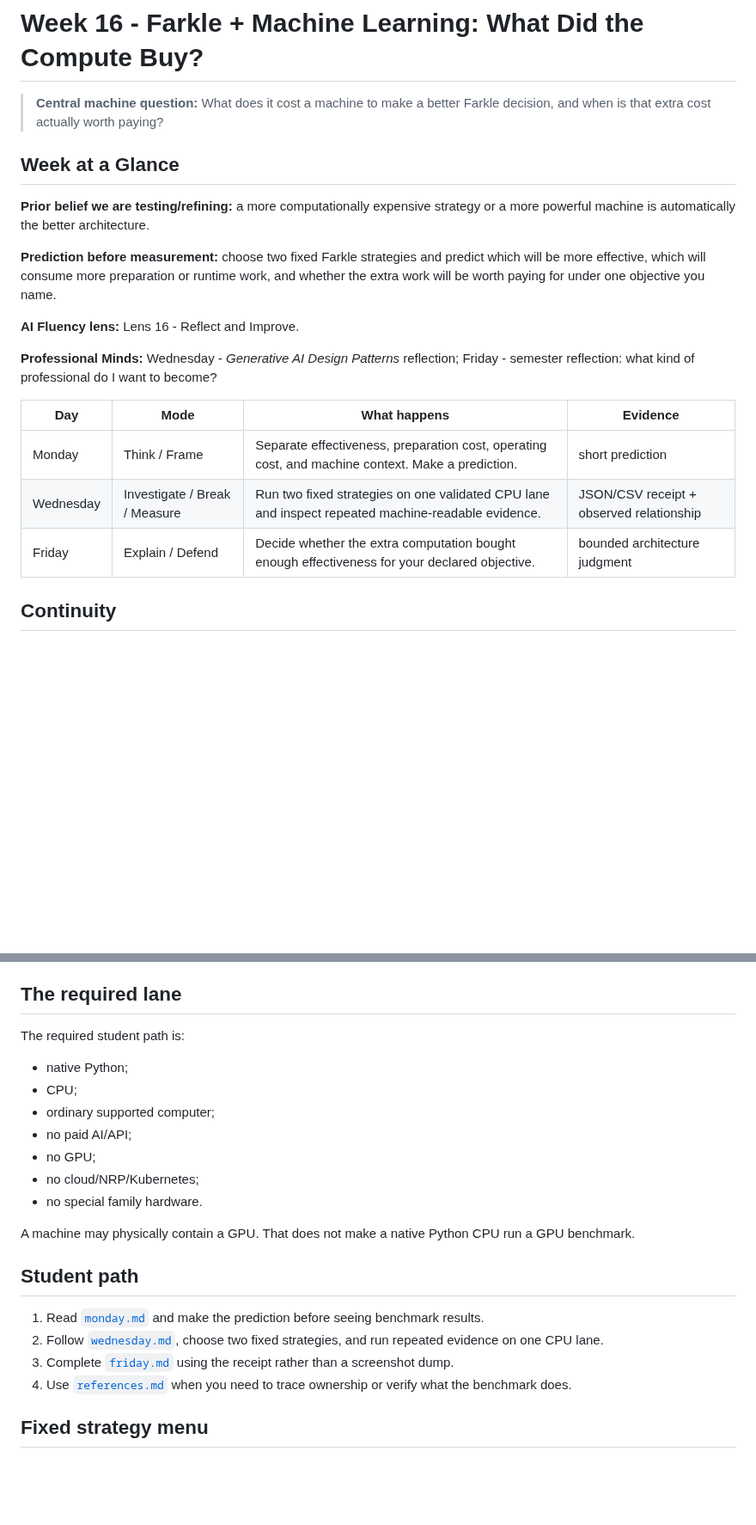
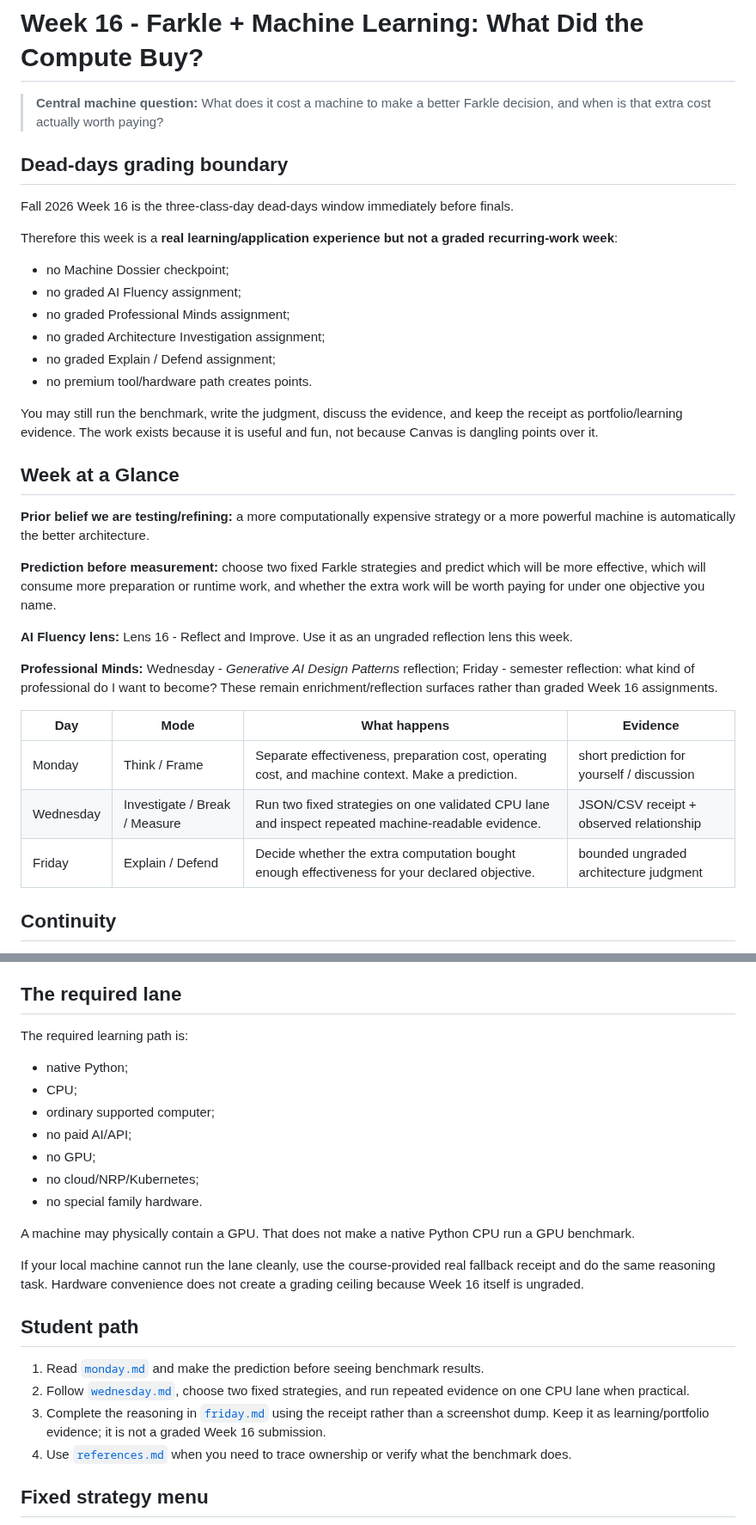
Before and after one commit to jeremy-evert/computer_architecture, a Markdown page: weeks/week-16/README.md, 2 parts joined by grey strips. Shown at 86% size. GitHub-like rendering; blank space fills up the shorter version.

Commit message:
Make Architecture Week 16 dead-days grading boundary explicit

```diff
--- a/weeks/week-16/README.md
+++ b/weeks/week-16/README.md
@@ -1,6 +1,21 @@
 # Week 16 - Farkle + Machine Learning: What Did the Compute Buy?
 
 > **Central machine question:** What does it cost a machine to make a better Farkle decision, and when is that extra cost actually worth paying?
+
+## Dead-days grading boundary
+
+Fall 2026 Week 16 is the three-class-day dead-days window immediately before finals.
+
+Therefore this week is a **real learning/application experience but not a graded recurring-work week**:
+
+- no Machine Dossier checkpoint;
+- no graded AI Fluency assignment;
+- no graded Professional Minds assignment;
+- no graded Architecture Investigation assignment;
+- no graded Explain / Defend assignment;
+- no premium tool/hardware path creates points.
+
+You may still run the benchmark, write the judgment, discuss the evidence, and keep the receipt as portfolio/learning evidence. The work exists because it is useful and fun, not because Canvas is dangling points over it.
 
 ## Week at a Glance
 
@@ -8,15 +23,15 @@
 
 **Prediction before measurement:** choose two fixed Farkle strategies and predict which will be more effective, which will consume more preparation or runtime work, and whether the extra work will be worth paying for under one objective you name.
 
-**AI Fluency lens:** Lens 16 - Reflect and Improve.
+**AI Fluency lens:** Lens 16 - Reflect and Improve. Use it as an ungraded reflection lens this week.
 
-**Professional Minds:** Wednesday - *Generative AI Design Patterns* reflection; Friday - semester reflection: what kind of professional do I want to become?
+**Professional Minds:** Wednesday - *Generative AI Design Patterns* reflection; Friday - semester reflection: what kind of professional do I want to become? These remain enrichment/reflection surfaces rather than graded Week 16 assignments.
 
 | Day | Mode | What happens | Evidence |
 |---|---|---|---|
-| Monday | Think / Frame | Separate effectiveness, preparation cost, operating cost, and machine context. Make a prediction. | short prediction |
+| Monday | Think / Frame | Separate effectiveness, preparation cost, operating cost, and machine context. Make a prediction. | short prediction for yourself / discussion |
 | Wednesday | Investigate / Break / Measure | Run two fixed strategies on one validated CPU lane and inspect repeated machine-readable evidence. | JSON/CSV receipt + observed relationship |
-| Friday | Explain / Defend | Decide whether the extra computation bought enough effectiveness for your declared objective. | bounded architecture judgment |
+| Friday | Explain / Defend | Decide whether the extra computation bought enough effectiveness for your declared objective. | bounded ungraded architecture judgment |
 
 ## Continuity
 
@@ -44,7 +59,7 @@ That layer records the host, repeats timings, preserves raw effectiveness eviden
 
 ## The required lane
 
-The required student path is:
+The required learning path is:
 
 - native Python;
 - CPU;
@@ -56,11 +71,13 @@ The required student path is:
 
 A machine may physically contain a GPU. That does not make a native Python CPU run a GPU benchmark.
 
+If your local machine cannot run the lane cleanly, use the course-provided real fallback receipt and do the same reasoning task. Hardware convenience does not create a grading ceiling because Week 16 itself is ungraded.
+
 ## Student path
 
 1. Read [`monday.md`](monday.md) and make the prediction before seeing benchmark results.
-2. Follow [`wednesday.md`](wednesday.md), choose two fixed strategies, and run repeated evidence on one CPU lane.
-3. Complete [`friday.md`](friday.md) using the receipt rather than a screenshot dump.
+2. Follow [`wednesday.md`](wednesday.md), choose two fixed strategies, and run repeated evidence on one CPU lane when practical.
+3. Complete the reasoning in [`friday.md`](friday.md) using the receipt rather than a screenshot dump. Keep it as learning/portfolio evidence; it is not a graded Week 16 submission.
 4. Use [`references.md`](references.md) when you need to trace ownership or verify what the benchmark does.
 
 ## Fixed strategy menu
```
